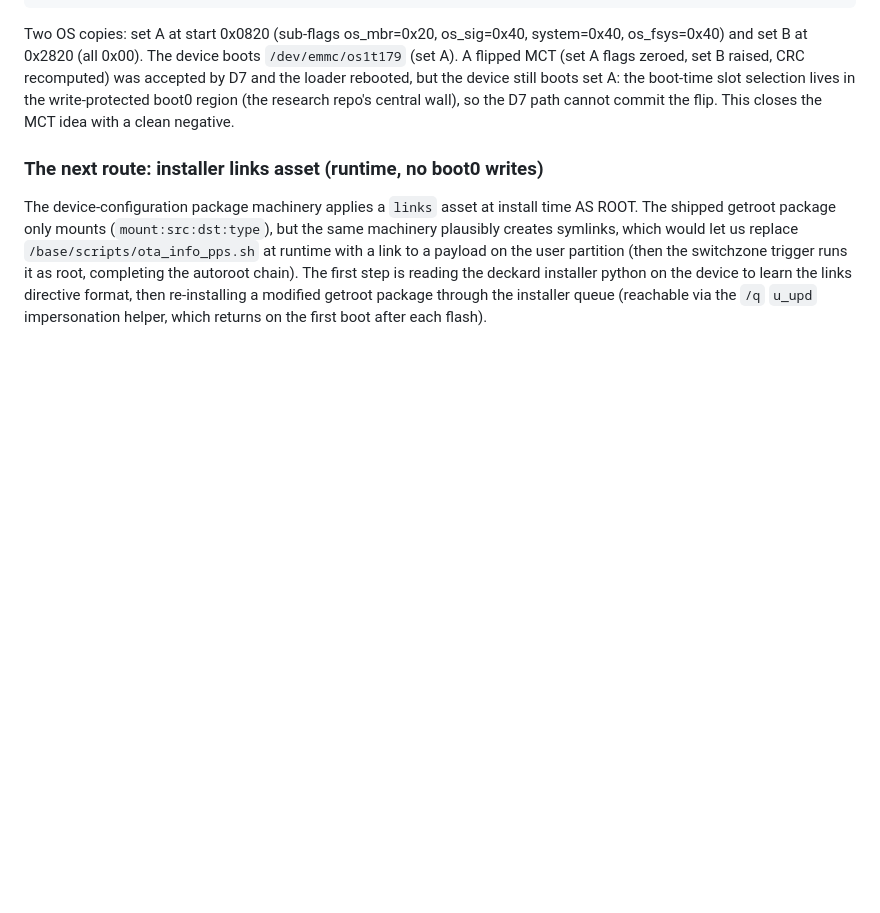
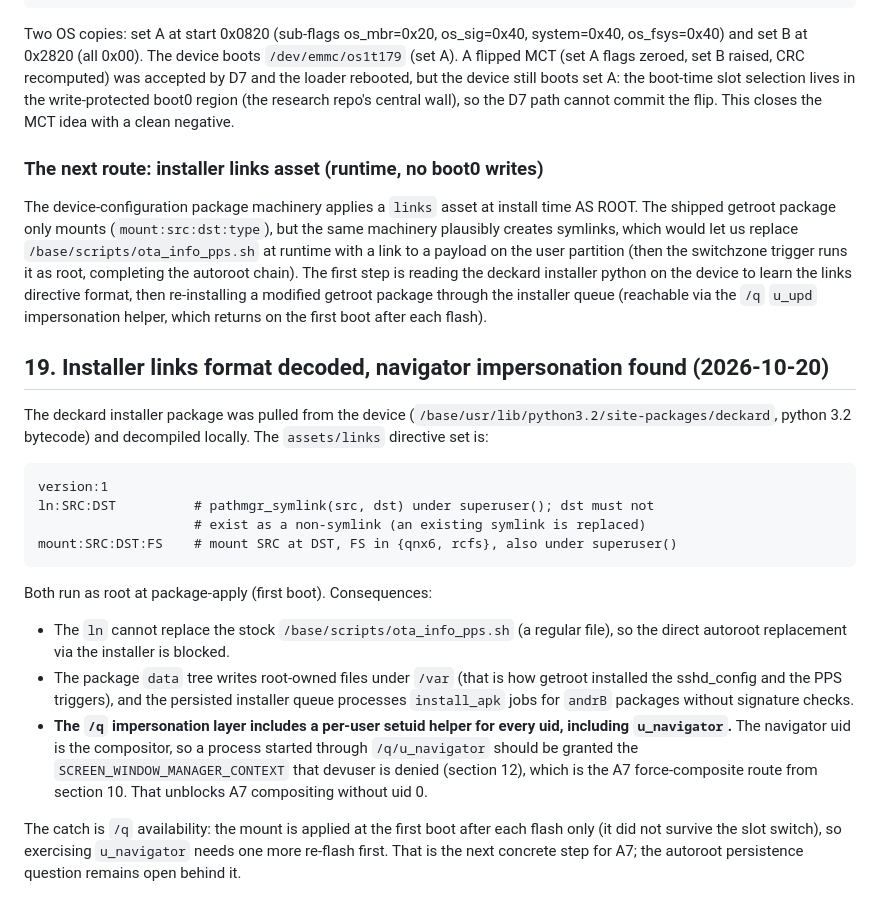
Before and after one commit to neatnettech/q20-android, a Markdown page: docs/token-wall-and-device-access.md, the part around the change. GitHub-like rendering; blank space fills up the shorter version.

Commit message:
Root quest: decode the installer links directives, find the navigator impersonation route
The deckard installer (pulled from the device, python 3.2 bytecode) parses
assets/links as version/ln/mount directives, all applied as root at package
install. The ln cannot replace the stock ota_info_pps.sh, but the /q layer
includes a setuid u_navigator helper, which should grant the
SCREEN_WINDOW_MANAGER_CONTEXT for the A7 force-composite route without uid 0.

````diff
--- a/docs/token-wall-and-device-access.md
+++ b/docs/token-wall-and-device-access.md
@@ -1050,3 +1050,36 @@ autoroot chain). The first step is reading the deckard installer python on the
 device to learn the links directive format, then re-installing a modified
 getroot package through the installer queue (reachable via the `/q` `u_upd`
 impersonation helper, which returns on the first boot after each flash).
+
+## 19. Installer links format decoded, navigator impersonation found (2026-10-20)
+
+The deckard installer package was pulled from the device
+(`/base/usr/lib/python3.2/site-packages/deckard`, python 3.2 bytecode) and
+decompiled locally. The `assets/links` directive set is:
+
+```
+version:1
+ln:SRC:DST          # pathmgr_symlink(src, dst) under superuser(); dst must not
+                    # exist as a non-symlink (an existing symlink is replaced)
+mount:SRC:DST:FS    # mount SRC at DST, FS in {qnx6, rcfs}, also under superuser()
+```
+
+Both run as root at package-apply (first boot). Consequences:
+
+* The `ln` cannot replace the stock `/base/scripts/ota_info_pps.sh` (a regular
+  file), so the direct autoroot replacement via the installer is blocked.
+* The package `data` tree writes root-owned files under `/var` (that is how
+  getroot installed the sshd_config and the PPS triggers), and the persisted
+  installer queue processes `install_apk` jobs for `andrB` packages without
+  signature checks.
+* **The `/q` impersonation layer includes a per-user setuid helper for every
+  uid, including `u_navigator`.** The navigator uid is the compositor, so a
+  process started through `/q/u_navigator` should be granted the
+  `SCREEN_WINDOW_MANAGER_CONTEXT` that devuser is denied (section 12), which
+  is the A7 force-composite route from section 10. That unblocks A7
+  compositing without uid 0.
+
+The catch is `/q` availability: the mount is applied at the first boot after
+each flash only (it did not survive the slot switch), so exercising
+`u_navigator` needs one more re-flash first. That is the next concrete step
+for A7; the autoroot persistence question remains open behind it.
````
